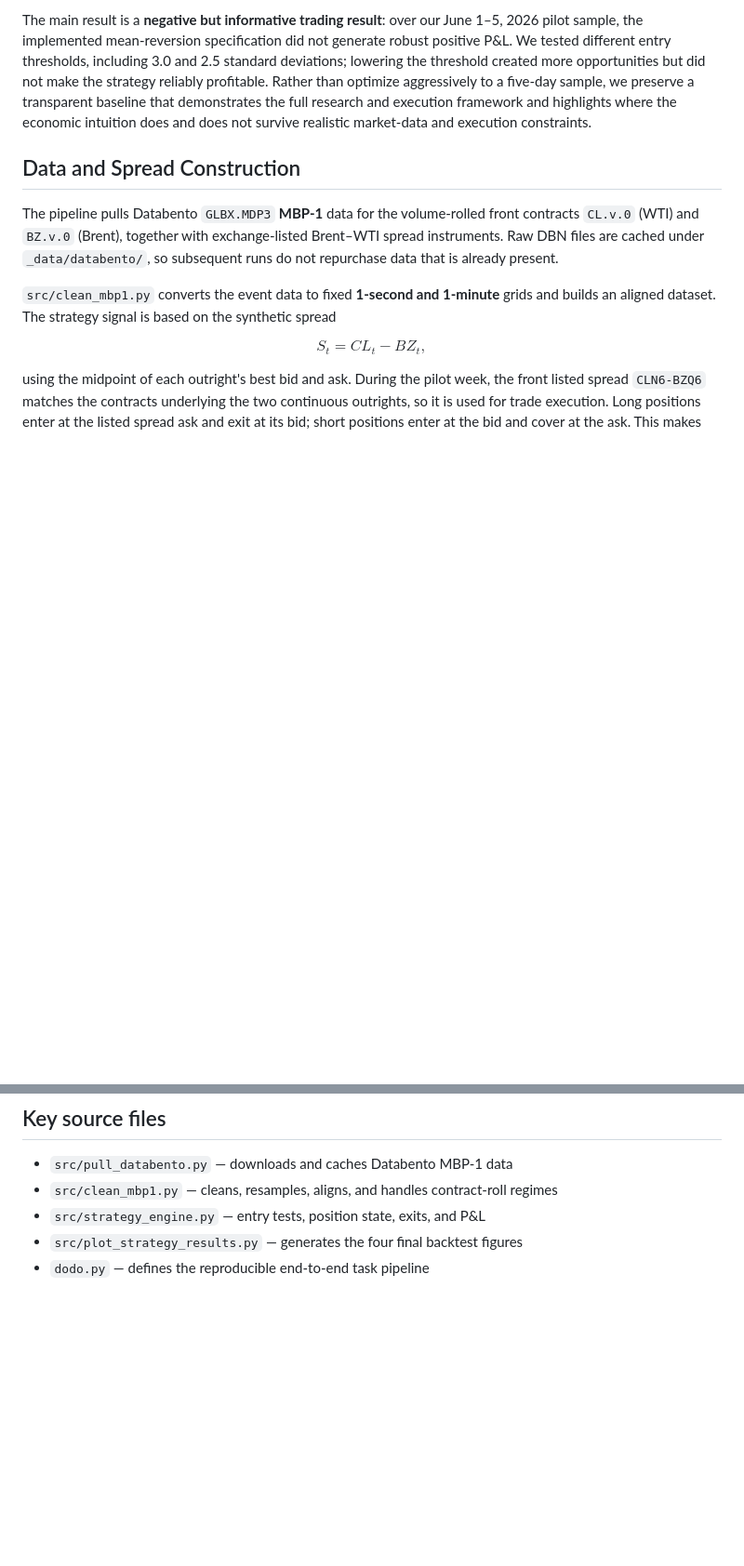
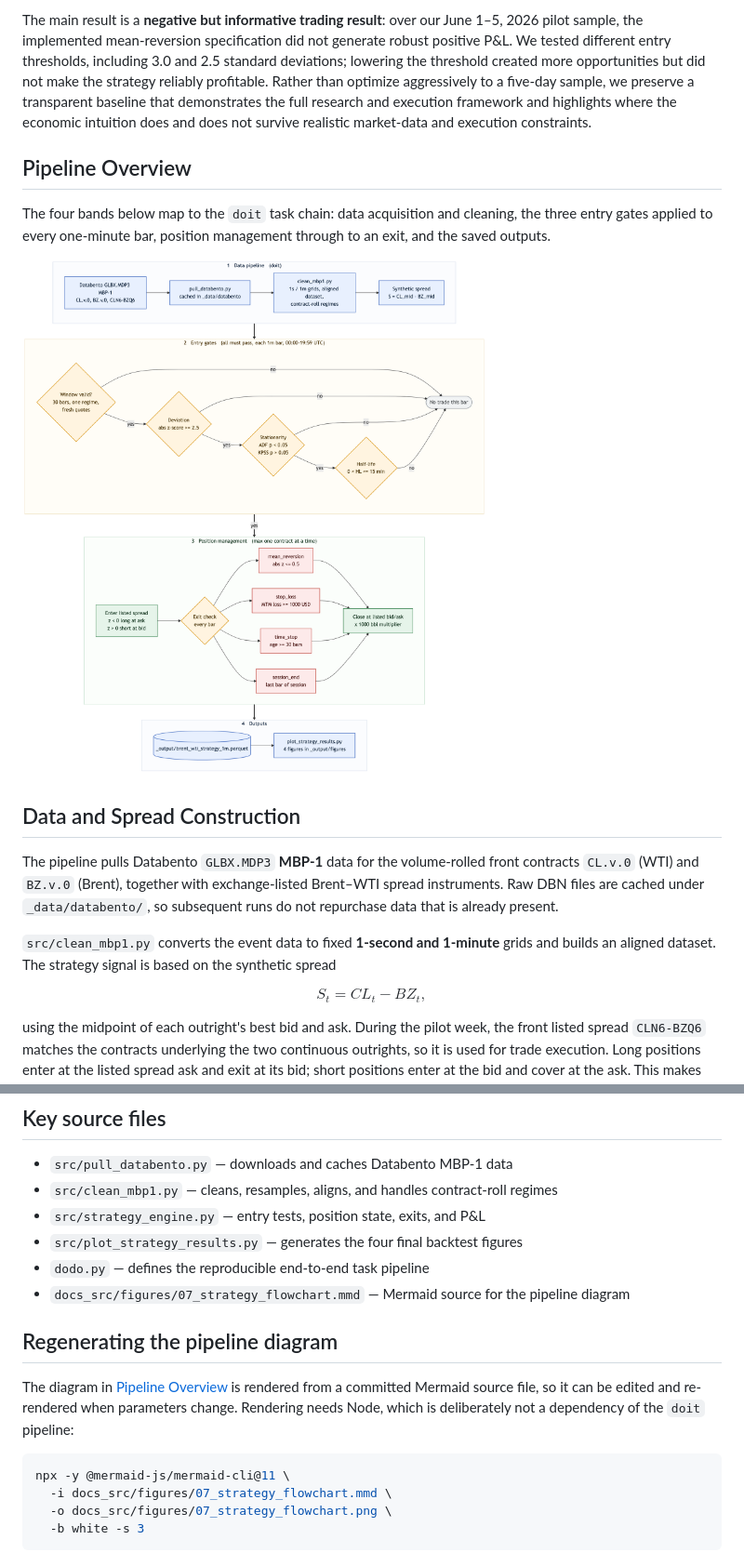
Before and after one commit to andrewheekin/finm37000-grp-6-trading, a Markdown page: README.md, 2 parts joined by grey strips. Shown at 93% size. Drawn GitHub-style; pictures changed too: docs_src/figures/07_strategy_flowchart.png (added); blank space fills up the shorter version.

Commit message:
Add Mermaid pipeline flowchart to the README
Adds a four-band flowchart covering the doit chain, the three entry
gates, position management and exits, and the saved outputs. Every
parameter shown comes from the current strategy_engine.py defaults:
30-bar window, 2.5 sigma entry, 15-minute half-life cap, 0.5 exit,
$1,000 stop, 30-bar time stop, 1,000 bbl multiplier.

The .mmd source is committed alongside the rendered PNG so the diagram
can be edited and re-rendered when parameters change. Rendering is a
documented npx command rather than a doit task, to keep Node off the
pipeline's cold-start path.

````diff
--- a/README.md
+++ b/README.md
@@ -5,6 +5,12 @@
 This project builds and backtests an end-to-end **intraday mean-reversion strategy on the Brent–WTI crude-oil spread** using CME Globex MBP-1 market data from Databento. The final pipeline downloads the market data, constructs synchronized one-minute datasets, generates statistically filtered trade signals, executes those signals against the exchange-listed Brent–WTI spread, calculates executable P&L, and produces a set of backtest figures. The entire production workflow is reproducible with a single `doit` command once a Databento API key is supplied.
 
 The main result is a **negative but informative trading result**: over our June 1–5, 2026 pilot sample, the implemented mean-reversion specification did not generate robust positive P&L. We tested different entry thresholds, including 3.0 and 2.5 standard deviations; lowering the threshold created more opportunities but did not make the strategy reliably profitable. Rather than optimize aggressively to a five-day sample, we preserve a transparent baseline that demonstrates the full research and execution framework and highlights where the economic intuition does and does not survive realistic market-data and execution constraints.
+
+## Pipeline Overview
+
+The four bands below map to the `doit` task chain: data acquisition and cleaning, the three entry gates applied to every one-minute bar, position management through to an exit, and the saved outputs.
+
+![Brent-WTI strategy pipeline and entry/exit logic](docs_src/figures/07_strategy_flowchart.png)
 
 ## Data and Spread Construction
 
@@ -129,3 +135,15 @@ The Databento cache is intentionally not deleted by `doit clean`.
 - `src/strategy_engine.py` — entry tests, position state, exits, and P&L
 - `src/plot_strategy_results.py` — generates the four final backtest figures
 - `dodo.py` — defines the reproducible end-to-end task pipeline
+- `docs_src/figures/07_strategy_flowchart.mmd` — Mermaid source for the pipeline diagram
+
+## Regenerating the pipeline diagram
+
+The diagram in [Pipeline Overview](#pipeline-overview) is rendered from a committed Mermaid source file, so it can be edited and re-rendered when parameters change. Rendering needs Node, which is deliberately not a dependency of the `doit` pipeline:
+
+```bash
+npx -y @mermaid-js/mermaid-cli@11 \
+  -i docs_src/figures/07_strategy_flowchart.mmd \
+  -o docs_src/figures/07_strategy_flowchart.png \
+  -b white -s 3
+```
````
Also changed, not shown: 1 other file.
